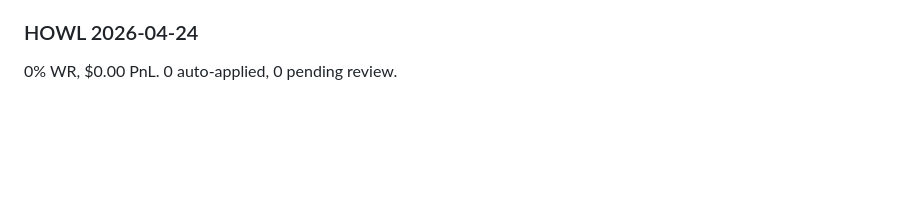
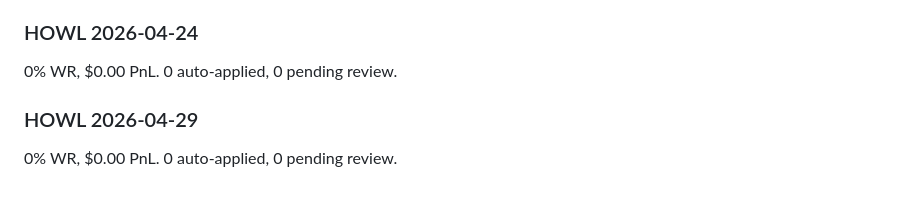
Before and after one commit to tradewife/senpi-warp, a Markdown page: memory/MEMORY.md, the part around the change. GitHub-like rendering; blank space fills up the shorter version.

Commit message:
waifu howl: nightly report 2026-04-29

```diff
--- a/memory/MEMORY.md
+++ b/memory/MEMORY.md
@@ -107,3 +107,6 @@
 
 ### HOWL 2026-04-24
 0% WR, $0.00 PnL. 0 auto-applied, 0 pending review.
+
+### HOWL 2026-04-29
+0% WR, $0.00 PnL. 0 auto-applied, 0 pending review.
```
Also changed, not shown: memory/howl-2026-04-29.md (added, +47 -0 lines).
